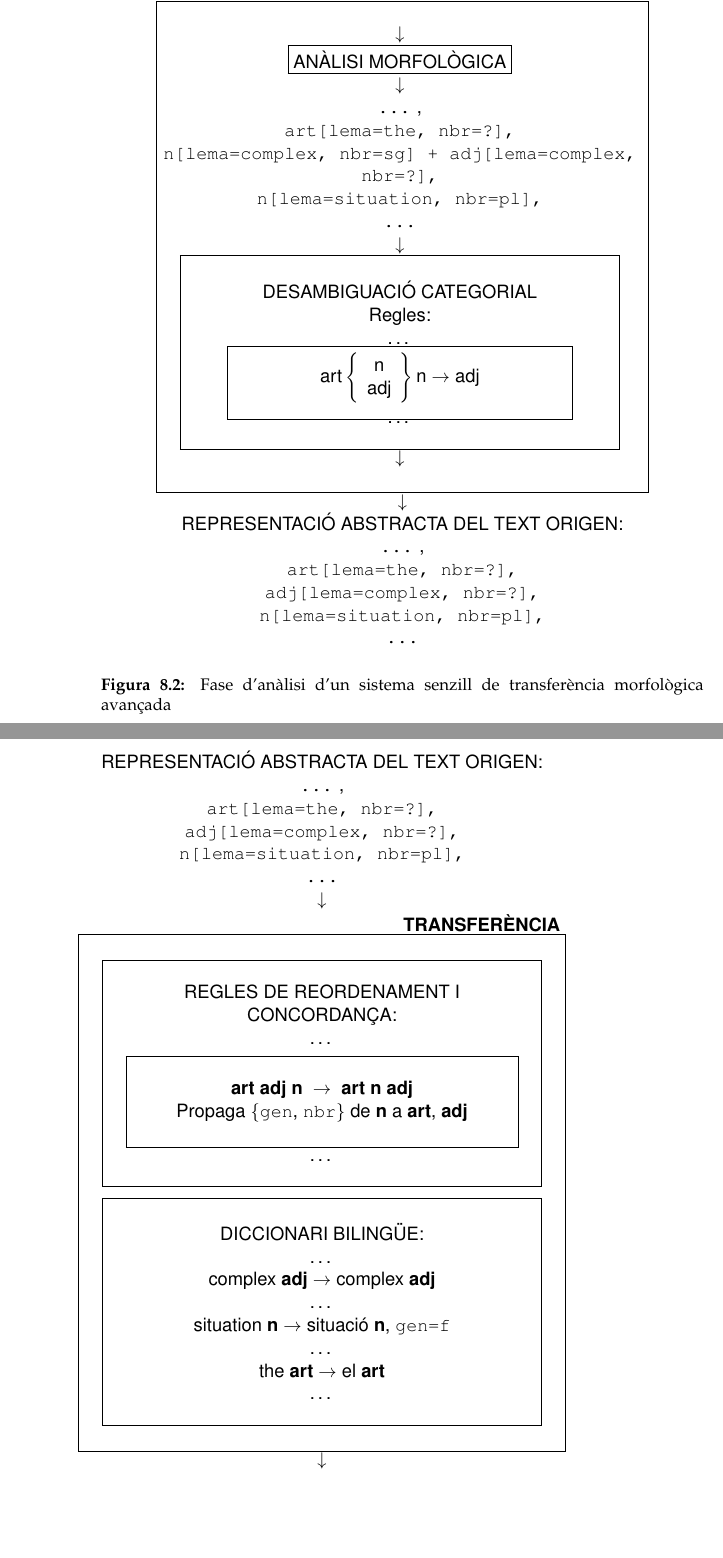
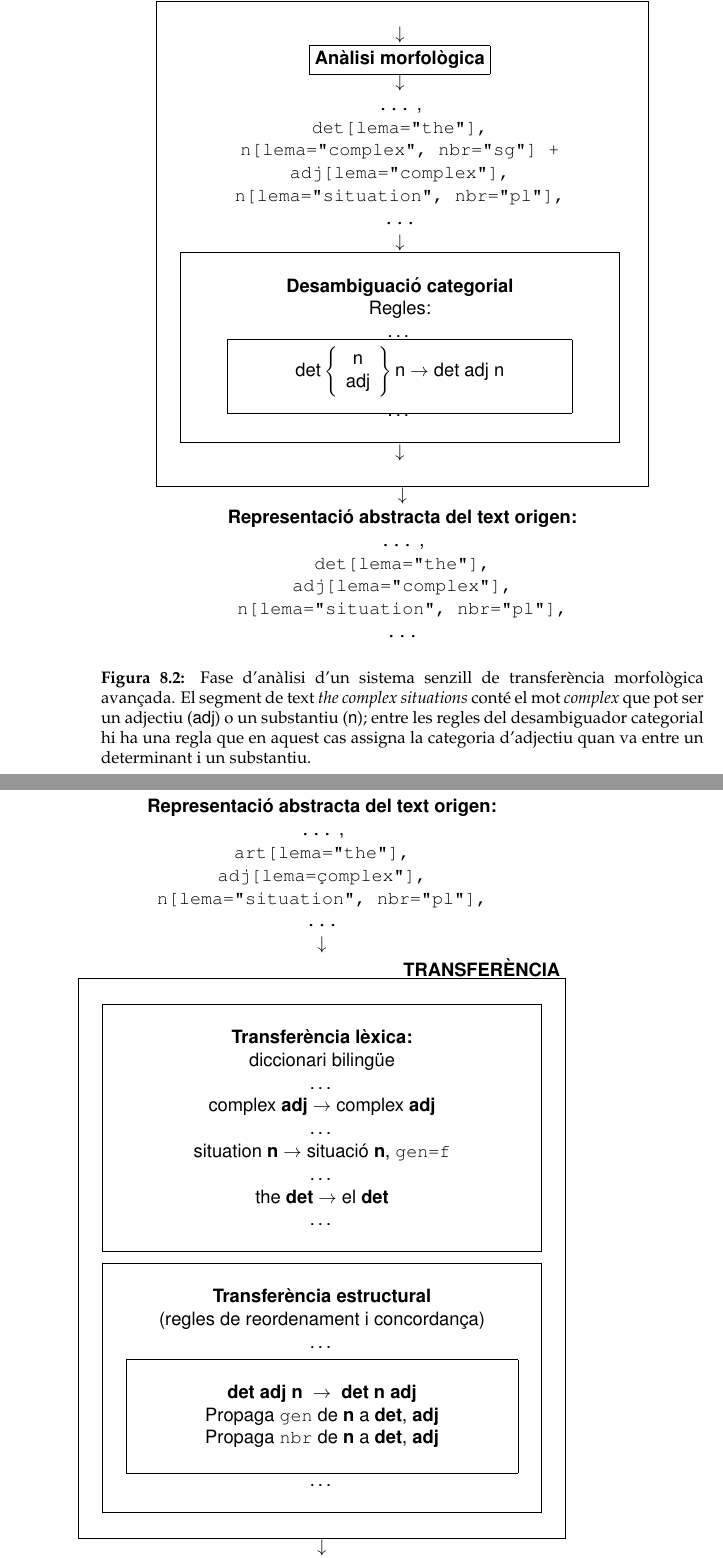
Before and after one commit to mlforcada/llibre-tecnol-trad, a LaTeX thesis (llibrett/llibrett.tex, which reads llibrett/tecniques-traduccio-automatica.tex): two parts of pages 164 and 165 of 238, joined at a grey line, cut so that both start at the same text, the shorter picture padded with empty space. Compiled offline with pdfLaTeX.

Commit message:
avançant amb el tema de tècniques

```diff
--- a/llibrett/tecniques-traduccio-automatica.tex
+++ b/llibrett/tecniques-traduccio-automatica.tex
@@ -455,23 +455,22 @@ $\downarrow$ \\
 \framebox{\parbox{10cm}{
 \begin{center}
 $\downarrow$ \\
-\framebox{ANÀLISI
-          MORFOLÒGICA} \\
+\framebox{\textbf{Anàlisi morfològica}} \\
 $\downarrow$ \\
 \texttt{\ldots} , \\
-\texttt{art[lema=the, nbr=?],} \\
-\texttt{n[lema=complex, nbr=sg] + adj[lema=complex, nbr=?],} \\
-\texttt{n[lema=situation, nbr=pl], }\\
+\texttt{det[lema="the"],} \\
+\texttt{n[lema="{}complex", nbr="sg"] + adj[lema="{}complex"],} \\
+\texttt{n[lema="situation", nbr="pl"], }\\
 \texttt{\ldots} \\
 $\downarrow$ \\
 \framebox{\parbox{9cm}{\begin{center}
-          DESAMBIGUACIÓ CATEGORIAL\\
+          \textbf{Desambiguació categorial}\\
           Regles: \\
           \ldots \\
           \framebox{\parbox{7cm}{
-           $$\mbox{art} \left\{ \begin{array}{c}\mbox{n} \\
+           $$\mbox{det} \left\{ \begin{array}{c}\mbox{n} \\
                 \mbox{adj}\end{array}\right\} \mbox{n} \rightarrow
-            \mbox{adj}$$}} \\
+            \mbox{det}\; \mbox{adj}\; \mbox{n}$$}} \\
           \ldots \\
           \end{center}
           }} \\
@@ -480,30 +479,33 @@ $\downarrow$
 }
 } \\
 $\downarrow$ \\
-REPRESENTACIÓ ABSTRACTA DEL TEXT ORIGEN: \\
+\textbf{Representació abstracta del text origen:} \\
 \texttt{\ldots} , \\
-\texttt{art[lema=the, nbr=?],} \\
-\texttt{adj[lema=complex, nbr=?],} \\
-\texttt{n[lema=situation, nbr=pl], }\\
+\texttt{det[lema="the"],} \\
+\texttt{adj[lema="{}complex"],} \\
+\texttt{n[lema="situation", nbr="pl"], }\\
 \texttt{\ldots} \\
 \end{center}
 }%textsf
 \caption{Fase d'anàlisi d'un sistema senzill de transferència
-  morfològica avançada}
+  morfològica avançada. El segment de text \emph{the complex
+    situations} conté el mot \emph{complex} que pot ser un adjectiu
+  (\textsf{adj}) o un substantiu (\textsf{n}); entre les regles del
+  desambiguador categorial hi ha una regla que en aquest cas assigna
+  la categoria d'adjectiu quan va entre un determinant i un
+  substantiu.}
 \label{fg:tmaa}
 \end{figure}
 
 %%%%%%%%%%%%%%%%%%%%%%%%%%%%%%%%%%%%%%%%%%%%%%%%%%%%%%%%%%%%%%%%%%%
-
-
 \begin{figure}
 \textsf{
 \begin{center}
-REPRESENTACIÓ ABSTRACTA DEL TEXT ORIGEN: \\
+\textbf{Representació abstracta del text origen:} \\
 \texttt{\ldots} , \\
-\texttt{art[lema=the, nbr=?],} \\
-\texttt{adj[lema=complex, nbr=?],} \\
-\texttt{n[lema=situation, nbr=pl], }\\
+\texttt{art[lema="the"],} \\
+\texttt{adj[lema="complex"],} \\
+\texttt{n[lema="situation", nbr="pl"], }\\
 \texttt{\ldots} \\
 $\downarrow$ \\
 \parbox{10cm}{\hfill \textbf{TRANSFERÈNCIA}}
@@ -511,40 +513,45 @@ $\downarrow$ \\
 \begin{center}
 \framebox{\parbox{9cm}{
 \begin{center}
-REGLES DE REORDENAMENT I CONCORDANÇA: \\
-\ldots \\[0.2cm]
-\framebox{\parbox{8cm}{
-\begin{center}
-$\mbox{\textbf{art}}\;\mbox{\textbf{adj}}\;\mbox{\textbf{n}}\;\rightarrow\;\mbox{\textbf{art}}\;\mbox{\textbf{n}}\;\mbox{\textbf{adj}}$\\
-Propaga \{\texttt{gen}, \texttt{nbr}\} de \textbf{n} a
-\textbf{art}, \textbf{adj}
-\end{center}
-}}\\[0.2cm]
-\ldots
+\textbf{Transferència lèxica:}\\
+diccionari bilingüe \\
+\ldots \\
+complex \textbf{adj} $\rightarrow$ complex \textbf{adj} \\
+\ldots \\
+situation \textbf{n} $\rightarrow$ situació \textbf{n}, \texttt{gen=f} \\
+\ldots \\
+the \textbf{det} $\rightarrow$ el \textbf{det} \\
+\ldots \\
 \end{center}
 }}
 \\[0.2cm]
 \framebox{\parbox{9cm}{
 \begin{center}
-DICCIONARI BILINGÜE: \\
-\ldots \\
-complex \textbf{adj} $\rightarrow$ complex \textbf{adj} \\
-\ldots \\
-situation \textbf{n} $\rightarrow$ situació \textbf{n}, \texttt{gen=f} \\
-\ldots \\
-the \textbf{art} $\rightarrow$ el \textbf{art} \\
-\ldots \\
+ \textbf{Transferència estructural}\\
+ (regles de reordenament i concordança) \\
+ \ldots \\[0.2cm]
+ \framebox{\parbox{8cm}{
+ \begin{center}
+ $\mbox{\textbf{det}}\;\mbox{\textbf{adj}}\;\mbox{\textbf{n}}\;\rightarrow\;\mbox{\textbf{det}}\;\mbox{\textbf{n}}\;\mbox{\textbf{adj}}$\\
+ Propaga \texttt{gen} de \textbf{n} a
+ \textbf{det}, \textbf{adj}
+ \\
+ Propaga \texttt{nbr} de \textbf{n} a
+ \textbf{det}, \textbf{adj}
+ \end{center}
+ }}\\[0.2cm]
+\ldots
 \end{center}
 }} \\
 \end{center}
 }}
  \\
 $\downarrow$ \\
-REPRESENTACIÓ ABSTRACTA DEL TEXT META: \\
+\textbf{Representació abstracta del text meta}: \\
 \texttt{\ldots} , \\
-\texttt{art[lema=el, nbr=pl, gen=f],} \\
-\texttt{adj[lema=complex, nbr=pl, gen=f],} \\
-\texttt{n[lema=situació, nbr=pl, gen=f], }\\
+\texttt{det[lema="el", nbr="pl", gen="f"],} \\
+\texttt{adj[lema="{}complex", nbr="pl", gen="f"],} \\
+\texttt{n[lema="situació", nbr="pl", gen="f"], }\\
 \texttt{\ldots}
 \end{center}
 }%textsf
```
Also changed, not shown: llibrett/tecniques-traduccio-automatica.tex (19 more changed lines).
